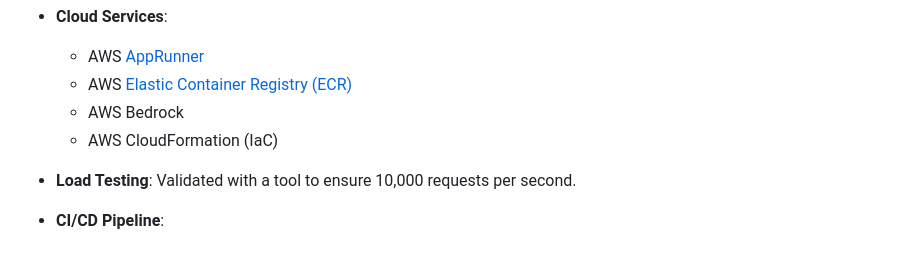
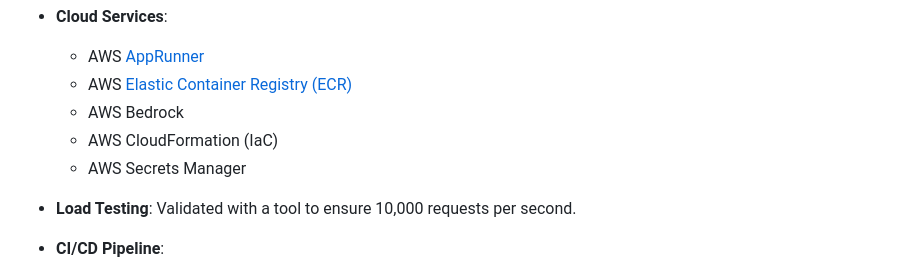
Before and after one commit to Afag-Ramazanova/DE_final_project, a Markdown page: README.md, the part around the change. Drawn GitHub-style.

```diff
--- a/README.md
+++ b/README.md
@@ -72,6 +72,7 @@ The application architecture is built entirely on AWS, ensuring scalability, rel
   - AWS [Elastic Container Registry (ECR)](https://us-east-2.console.aws.amazon.com/ecr/repositories/private/381492212823/flask-app-tarsl?region=us-east-2)
   - AWS Bedrock
   - AWS CloudFormation (IaC)
+  - AWS Secrets Manager
 - **Load Testing**: Validated with a tool to ensure 10,000 requests per second.
 
 - **CI/CD Pipeline**:
```
